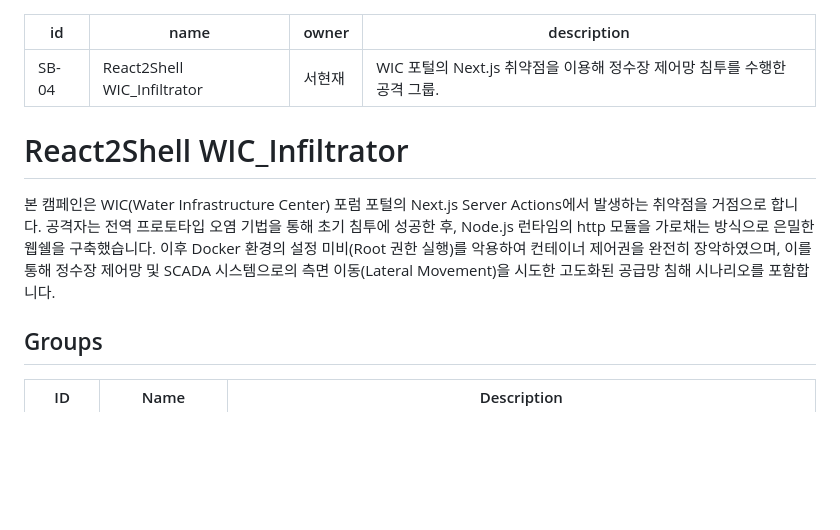
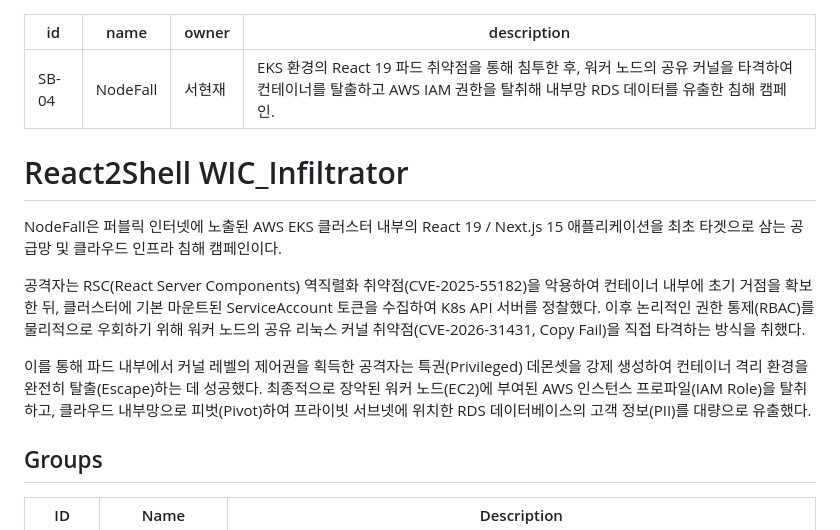
Before and after one commit to Jseanxx/Spacebar-MITRE-ATTACK-campaigns, a Markdown page: content/campaigns/SB-04.md, the part around the change. GitHub-like rendering; blank space fills up the shorter version.

```diff
--- a/content/campaigns/SB-04.md
+++ b/content/campaigns/SB-04.md
@@ -1,13 +1,17 @@
 ---
 id: SB-04
-name: "React2Shell WIC_Infiltrator"
+name: "NodeFall"
 owner: "서현재"
-description: "WIC 포털의 Next.js 취약점을 이용해 정수장 제어망 침투를 수행한 공격 그룹."
+description: "EKS 환경의 React 19 파드 취약점을 통해 침투한 후, 워커 노드의 공유 커널을 타격하여 컨테이너를 탈출하고 AWS IAM 권한을 탈취해 내부망 RDS 데이터를 유출한 침해 캠페인."
 ---
 
 # React2Shell WIC_Infiltrator
 
-본 캠페인은 WIC(Water Infrastructure Center) 포럼 포털의 Next.js Server Actions에서 발생하는 취약점을 거점으로 합니다. 공격자는 전역 프로토타입 오염 기법을 통해 초기 침투에 성공한 후, Node.js 런타임의 http 모듈을 가로채는 방식으로 은밀한 웹쉘을 구축했습니다. 이후 Docker 환경의 설정 미비(Root 권한 실행)를 악용하여 컨테이너 제어권을 완전히 장악하였으며, 이를 통해 정수장 제어망 및 SCADA 시스템으로의 측면 이동(Lateral Movement)을 시도한 고도화된 공급망 침해 시나리오를 포함합니다.
+NodeFall은 퍼블릭 인터넷에 노출된 AWS EKS 클러스터 내부의 React 19 / Next.js 15 애플리케이션을 최초 타겟으로 삼는 공급망 및 클라우드 인프라 침해 캠페인이다.
+
+공격자는 RSC(React Server Components) 역직렬화 취약점(CVE-2025-55182)을 악용하여 컨테이너 내부에 초기 거점을 확보한 뒤, 클러스터에 기본 마운트된 ServiceAccount 토큰을 수집하여 K8s API 서버를 정찰했다. 이후 논리적인 권한 통제(RBAC)를 물리적으로 우회하기 위해 워커 노드의 공유 리눅스 커널 취약점(CVE-2026-31431, Copy Fail)을 직접 타격하는 방식을 취했다.
+
+이를 통해 파드 내부에서 커널 레벨의 제어권을 획득한 공격자는 특권(Privileged) 데몬셋을 강제 생성하여 컨테이너 격리 환경을 완전히 탈출(Escape)하는 데 성공했다. 최종적으로 장악된 워커 노드(EC2)에 부여된 AWS 인스턴스 프로파일(IAM Role)을 탈취하고, 클라우드 내부망으로 피벗(Pivot)하여 프라이빗 서브넷에 위치한 RDS 데이터베이스의 고객 정보(PII)를 대량으로 유출했다.
 
 ## Groups
 
```
